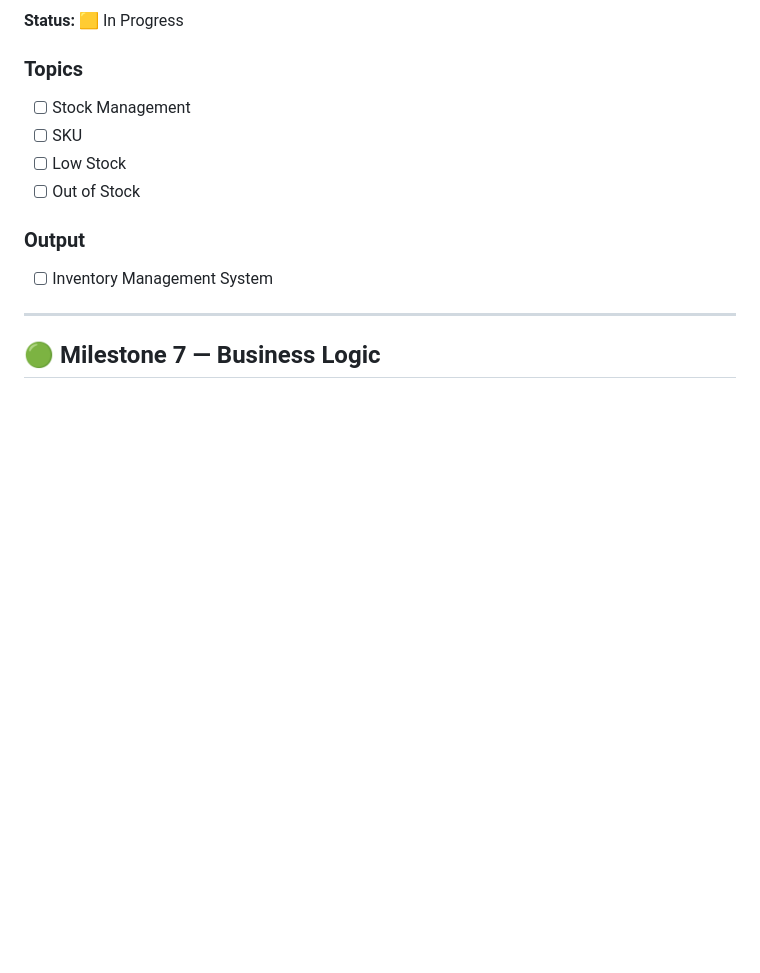
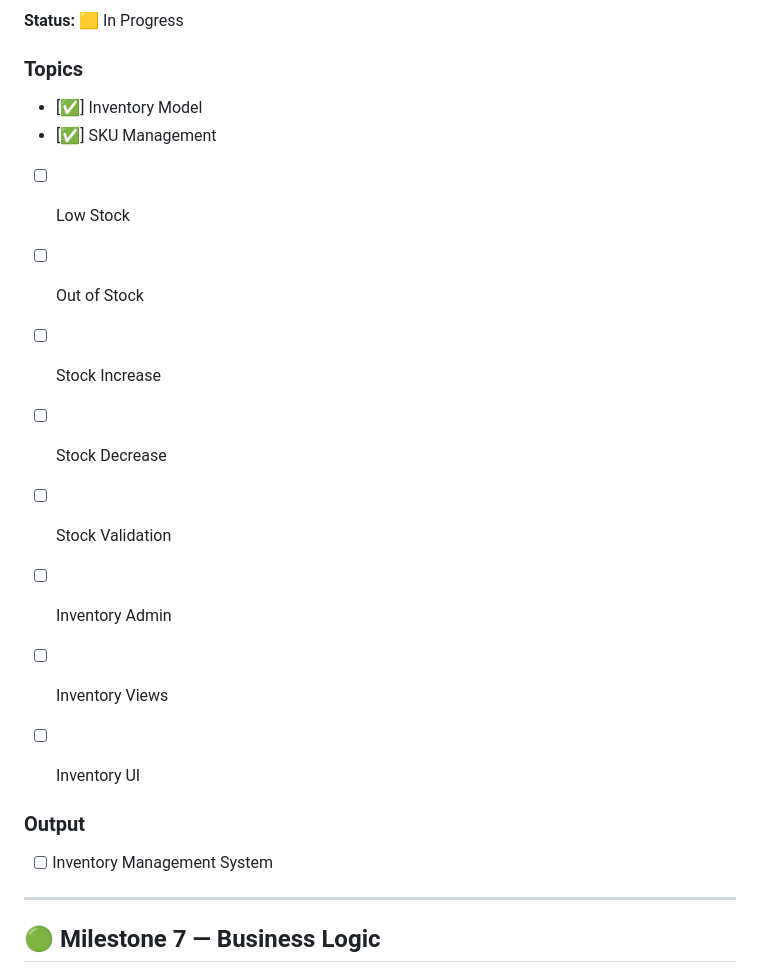
Before and after one commit to mamun-2025/ShopSphere, a Markdown page: README.md, the part around the change. Rendered like a GitHub page; blank space fills up the shorter version.

Commit message:
Create admin inventory

```diff
--- a/README.md
+++ b/README.md
@@ -183,10 +183,17 @@ Milestone 3 — File Handling
 
 ### Topics
 
-* [ ] Stock Management
-* [ ] SKU
+* [✅] Inventory Model
+* [✅] SKU Management
 * [ ] Low Stock
 * [ ] Out of Stock
+* [ ] Stock Increase
+* [ ] Stock Decrease
+* [ ] Stock Validation
+* [ ] Inventory Admin
+* [ ] Inventory Views
+* [ ] Inventory UI
+
 
 ### Output
 
```
